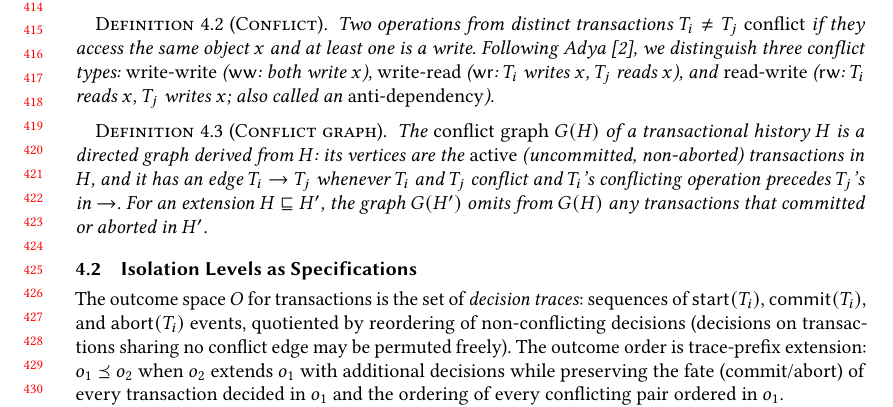
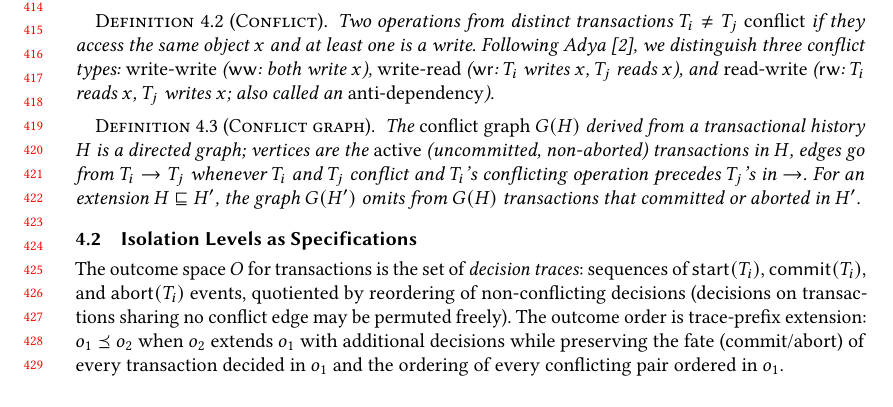
Before and after one commit to jhellerstein/provenance, a LaTeX paper (main.tex): part of page 9 of 38, cut so that both start at the same text, the shorter picture padded with empty space. Compiled offline with pdfLaTeX.

Commit message:
Fix widow 'reducing depth.' at ~1475

```diff
--- a/main.tex
+++ b/main.tex
@@ -900,13 +900,13 @@ complementary.
 
 \begin{definition}[Conflict graph]
   \label{def:conflict-graph}
-  The \emph{conflict graph} $G(H)$ of a transactional history $H$ is a
-  directed graph derived from $H$: its vertices are the \emph{active}
-  (uncommitted, non-aborted) transactions in $H$, and it has an edge
+  The \emph{conflict graph} $G(H)$ derived from a transactional history $H$ is a
+  directed graph; vertices are the \emph{active}
+  (uncommitted, non-aborted) transactions in $H$, edges go from
   $T_i \to T_j$ whenever $T_i$ and $T_j$ conflict and $T_i$'s
   conflicting operation precedes $T_j$'s in $\rightarrow$.
   For an extension $H \sqsubseteq H'$, the graph $G(H')$ omits from
-  $G(H)$ any transactions that committed or aborted in $H'$.
+  $G(H)$ transactions that committed or aborted in $H'$.
 \end{definition}
 
 \subsection{Isolation Levels as Specifications}
```
Also changed, not shown: main.tex (4 more changed lines).
